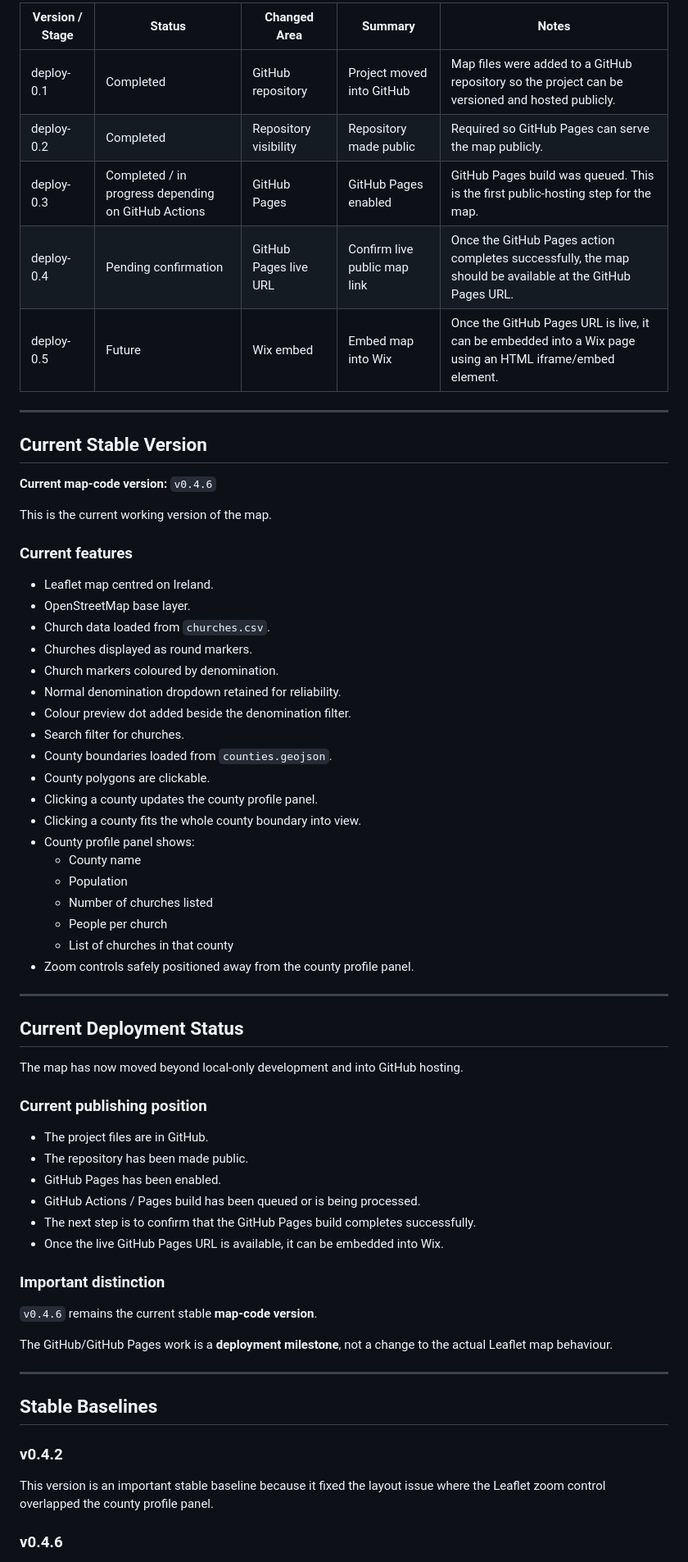
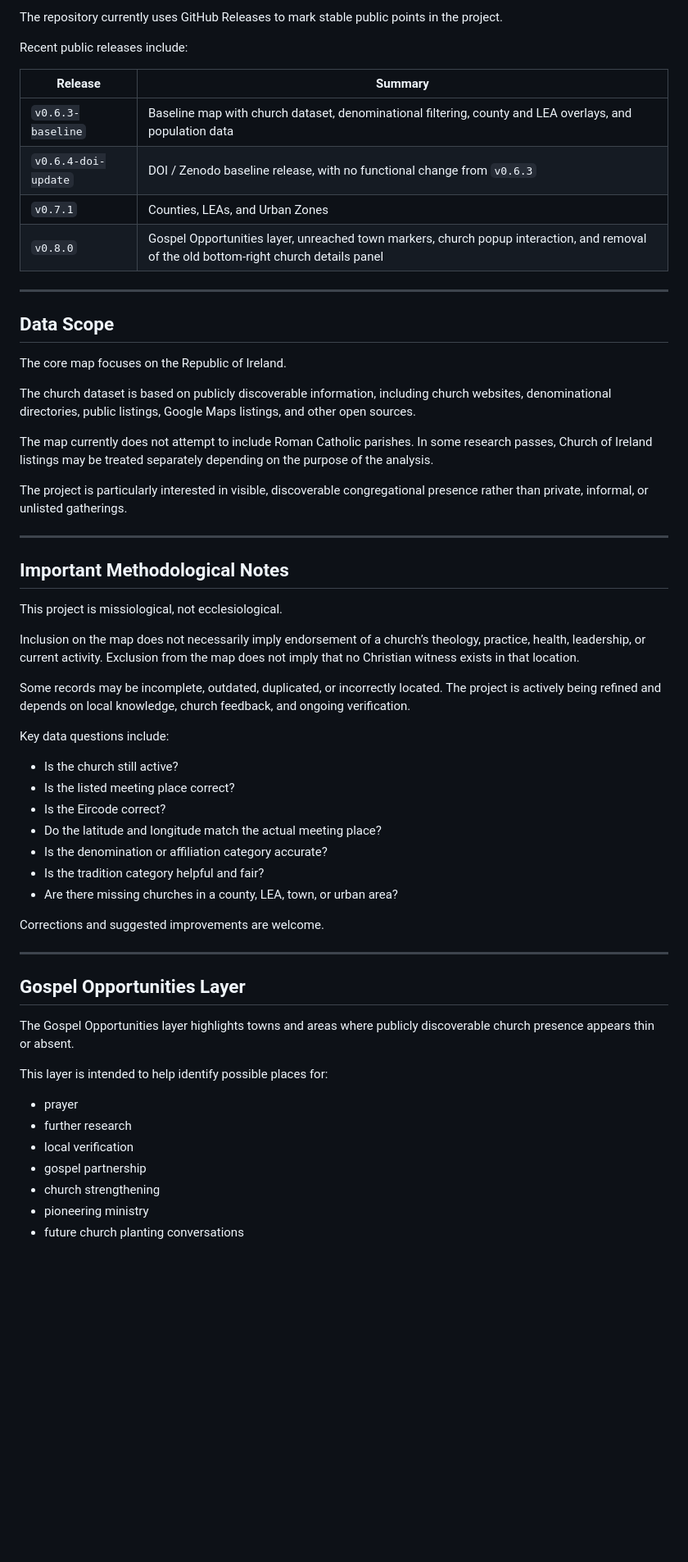
Before and after one commit to GluntaIreland/gluntamap, a Markdown page: README.md, the part around one of its changes. Shown at 82% size. Drawn GitHub-style; blank space fills up the shorter version.

```diff
--- a/README.md
+++ b/README.md
@@ -30,70 +121,62 @@ This document tracks the development history of the Glúnta Research Leaflet map
 
-| Version / Stage | Status | Changed Area | Summary | Notes |
-|---|---|---|---|---|
-| deploy-0.1 | Completed | GitHub repository | Project moved into GitHub | Map files were added to a GitHub repository so the project can be versioned and hosted publicly. |
-| deploy-0.2 | Completed | Repository visibility | Repository made public | Required so GitHub Pages can serve the map publicly. |
-| deploy-0.3 | Completed / in progress depending on GitHub Actions | GitHub Pages | GitHub Pages enabled | GitHub Pages build was queued. This is the first public-hosting step for the map. |
-| deploy-0.4 | Pending confirmation | GitHub Pages live URL | Confirm live public map link | Once the GitHub Pages action completes successfully, the map should be available at the GitHub Pages URL. |
-| deploy-0.5 | Future | Wix embed | Embed map into Wix | Once the GitHub Pages URL is live, it can be embedded into a Wix page using an HTML iframe/embed element. |
+The repository currently uses GitHub Releases to mark stable public points in the project.
+
+Recent public releases include:
+
+| Release | Summary |
+|---|---|
+| `v0.6.3-baseline` | Baseline map with church dataset, denominational filtering, county and LEA overlays, and population data |
+| `v0.6.4-doi-update` | DOI / Zenodo baseline release, with no functional change from `v0.6.3` |
+| `v0.7.1` | Counties, LEAs, and Urban Zones |
+| `v0.8.0` | Gospel Opportunities layer, unreached town markers, church popup interaction, and removal of the old bottom-right church details panel |
 
 ---
 
-## Current Stable Version
+## Data Scope
 
-**Current map-code version:** `v0.4.6`
+The core map focuses on the Republic of Ireland.
 
-This is the current working version of the map.
+The church dataset is based on publicly discoverable information, including church websites, denominational directories, public listings, Google Maps listings, and other open sources.
 
-### Current features
+The map currently does not attempt to include Roman Catholic parishes. In some research passes, Church of Ireland listings may be treated separately depending on the purpose of the analysis.
 
-- Leaflet map centred on Ireland.
-- OpenStreetMap base layer.
-- Church data loaded from `churches.csv`.
-- Churches displayed as round markers.
-- Church markers coloured by denomination.
-- Normal denomination dropdown retained for reliability.
-- Colour preview dot added beside the denomination filter.
-- Search filter for churches.
-- County boundaries loaded from `counties.geojson`.
-- County polygons are clickable.
-- Clicking a county updates the county profile panel.
-- Clicking a county fits the whole county boundary into view.
-- County profile panel shows:
-  - County name
-  - Population
-  - Number of churches listed
-  - People per church
-  - List of churches in that county
-- Zoom controls safely positioned away from the county profile panel.
+The project is particularly interested in visible, discoverable congregational presence rather than private, informal, or unlisted gatherings.
 
 ---
 
-## Current Deployment Status
+## Important Methodological Notes
 
-The map has now moved beyond local-only development and into GitHub hosting.
+This project is missiological, not ecclesiological.
 
-### Current publishing position
+Inclusion on the map does not necessarily imply endorsement of a church’s theology, practice, health, leadership, or current activity. Exclusion from the map does not imply that no Christian witness exists in that location.
 
-- The project files are in GitHub.
-- The repository has been made public.
-- GitHub Pages has been enabled.
-- GitHub Actions / Pages build has been queued or is being processed.
-- The next step is to confirm that the GitHub Pages build completes successfully.
-- Once the live GitHub Pages URL is available, it can be embedded into Wix.
+Some records may be incomplete, outdated, duplicated, or incorrectly located. The project is actively being refined and depends on local knowledge, church feedback, and ongoing verification.
 
-### Important distinction
+Key data questions include:
 
-`v0.4.6` remains the current stable **map-code version**.
+- Is the church still active?
+- Is the listed meeting place correct?
+- Is the Eircode correct?
+- Do the latitude and longitude match the actual meeting place?
+- Is the denomination or affiliation category accurate?
+- Is the tradition category helpful and fair?
+- Are there missing churches in a county, LEA, town, or urban area?
 
-The GitHub/GitHub Pages work is a **deployment milestone**, not a change to the actual Leaflet map behaviour.
+Corrections and suggested improvements are welcome.
 
 ---
 
-## Stable Baselines
+## Gospel Opportunities Layer
 
-### v0.4.2
+The Gospel Opportunities layer highlights towns and areas where publicly discoverable church presence appears thin or absent.
 
-This version is an important stable baseline because it fixed the layout issue where the Leaflet zoom control overlapped the county profile panel.
+This layer is intended to help identify possible places for:
 
-### v0.4.6
+- prayer
+- further research
+- local verification
+- gospel partnership
+- church strengthening
+- pioneering ministry
+- future church planting conversations
 
```
Also changed, not shown: other parts of README.md (+169 -134 lines).
